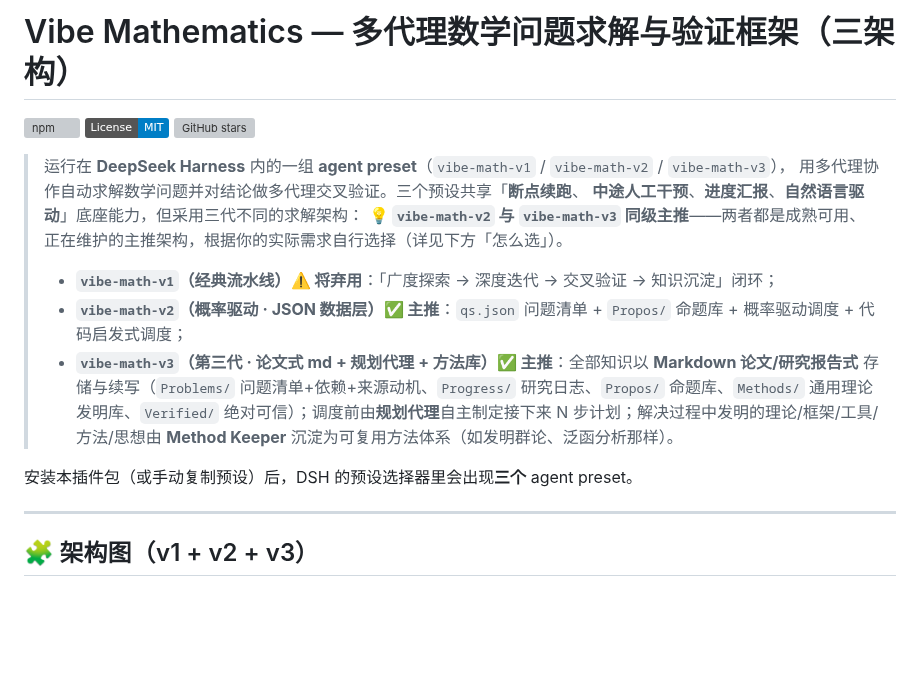
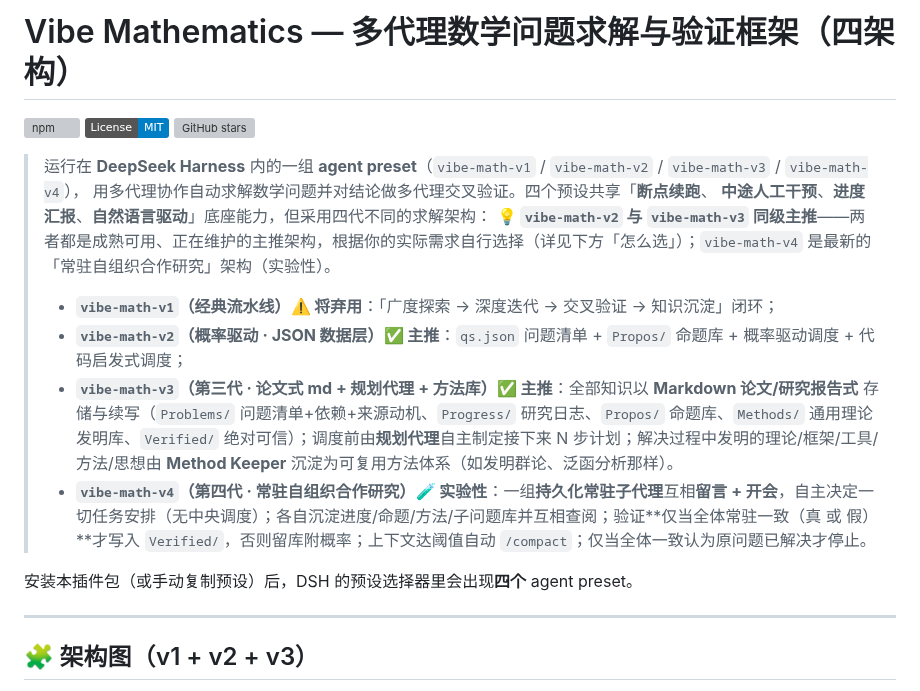
Before and after one commit to ChongCyrus/Vibe-Mathematics, a Markdown page: README.md, the part around one of its changes. Drawn GitHub-style; badges without logos; blank space fills up the shorter version; grey boxes are pictures that could not be loaded.

```diff
--- a/README.md
+++ b/README.md
@@ -1,19 +1,20 @@
-# Vibe Mathematics — 多代理数学问题求解与验证框架（三架构）
+# Vibe Mathematics — 多代理数学问题求解与验证框架（四架构）
 
 [![npm](https://img.shields.io/npm/v/dsh-vibe-math)](https://www.npmjs.com/package/dsh-vibe-math)
 [![License: MIT](https://img.shields.io/badge/License-MIT-blue.svg)](https://opensource.org/licenses/MIT)
 [![GitHub stars](https://img.shields.io/github/stars/ChongCyrus/Vibe-Mathematics)](https://github.com/ChongCyrus/Vibe-Mathematics)
 
-> 运行在 **DeepSeek Harness** 内的一组 **agent preset**（`vibe-math-v1` / `vibe-math-v2` / `vibe-math-v3`），
-> 用多代理协作自动求解数学问题并对结论做多代理交叉验证。三个预设共享「**断点续跑**、
-> **中途人工干预**、**进度汇报**、**自然语言驱动**」底座能力，但采用三代不同的求解架构：
-> **💡 `vibe-math-v2` 与 `vibe-math-v3` 同级主推**——两者都是成熟可用、正在维护的主推架构，根据你的实际需求自行选择（详见下方「怎么选」）。
+> 运行在 **DeepSeek Harness** 内的一组 **agent preset**（`vibe-math-v1` / `vibe-math-v2` / `vibe-math-v3` / `vibe-math-v4`），
+> 用多代理协作自动求解数学问题并对结论做多代理交叉验证。四个预设共享「**断点续跑**、
+> **中途人工干预**、**进度汇报**、**自然语言驱动**」底座能力，但采用四代不同的求解架构：
+> **💡 `vibe-math-v2` 与 `vibe-math-v3` 同级主推**——两者都是成熟可用、正在维护的主推架构，根据你的实际需求自行选择（详见下方「怎么选」）；`vibe-math-v4` 是最新的「常驻自组织合作研究」架构（实验性）。
 >
 > - **`vibe-math-v1`（经典流水线）⚠️ 将弃用**：「广度探索 → 深度迭代 → 交叉验证 → 知识沉淀」闭环；
 > - **`vibe-math-v2`（概率驱动 · JSON 数据层）✅ 主推**：`qs.json` 问题清单 + `Propos/` 命题库 + 概率驱动调度 + 代码启发式调度；
 > - **`vibe-math-v3`（第三代 · 论文式 md + 规划代理 + 方法库）✅ 主推**：全部知识以 **Markdown 论文/研究报告式** 存储与续写（`Problems/` 问题清单+依赖+来源动机、`Progress/` 研究日志、`Propos/` 命题库、`Methods/` 通用理论发明库、`Verified/` 绝对可信）；调度前由**规划代理**自主制定接下来 N 步计划；解决过程中发明的理论/框架/工具/方法/思想由 **Method Keeper** 沉淀为可复用方法体系（如发明群论、泛函分析那样）。
+> - **`vibe-math-v4`（第四代 · 常驻自组织合作研究）🧪 实验性**：一组**持久化常驻子代理**互相**留言 + 开会**，自主决定一切任务安排（无中央调度）；各自沉淀进度/命题/方法/子问题库并互相查阅；验证**仅当全体常驻一致（真 或 假）**才写入 `Verified/`，否则留库附概率；上下文达阈值自动 `/compact`；仅当全体一致认为原问题已解决才停止。
 
-安装本插件包（或手动复制预设）后，DSH 的预设选择器里会出现**三个** agent preset。
+安装本插件包（或手动复制预设）后，DSH 的预设选择器里会出现**四个** agent preset。
 
 ---
 
```
Also changed, not shown: other parts of README.md (+20 -10 lines), vibe-math-v4/实现方案.md (added, +327 -0 lines), 示例图/框架图-v4.png (added), 7 other files.
